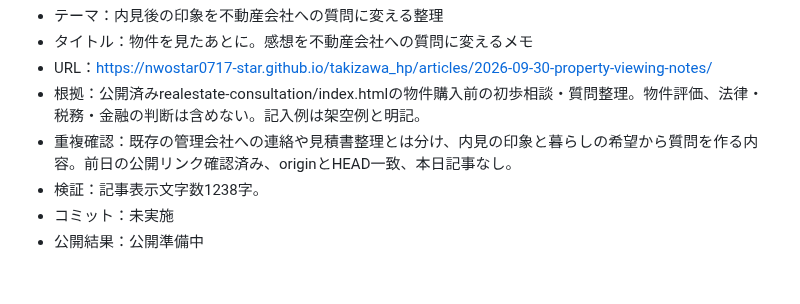
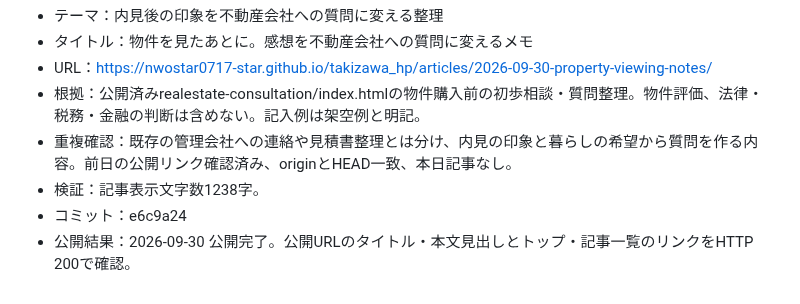
Before and after one commit to nwostar0717-star/takizawa_hp, a Markdown page: docs/daily-article-log.md, the part around the change. GitHub-like rendering.

Commit message:
Record verified publication for 2026-09-30

```diff
--- a/docs/daily-article-log.md
+++ b/docs/daily-article-log.md
@@ -187,5 +187,5 @@
 - 根拠：公開済みrealestate-consultation/index.htmlの物件購入前の初歩相談・質問整理。物件評価、法律・税務・金融の判断は含めない。記入例は架空例と明記。
 - 重複確認：既存の管理会社への連絡や見積書整理とは分け、内見の印象と暮らしの希望から質問を作る内容。前日の公開リンク確認済み、originとHEAD一致、本日記事なし。
 - 検証：記事表示文字数1238字。
-- コミット：未実施
-- 公開結果：公開準備中
+- コミット：e6c9a24
+- 公開結果：2026-09-30 公開完了。公開URLのタイトル・本文見出しとトップ・記事一覧のリンクをHTTP 200で確認。
```
